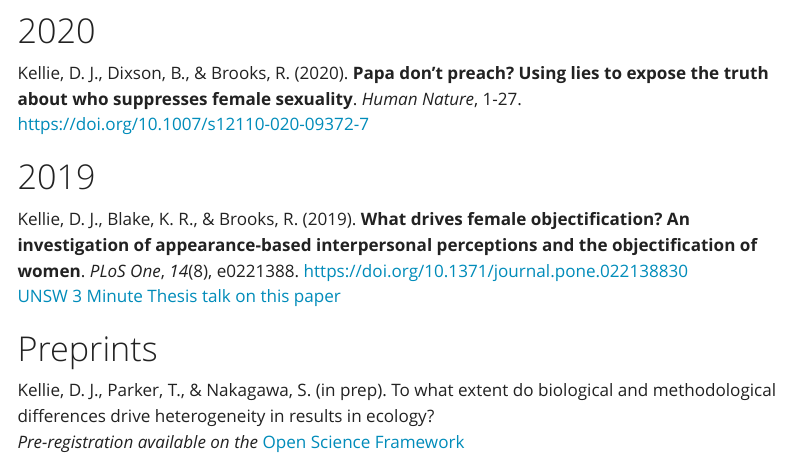
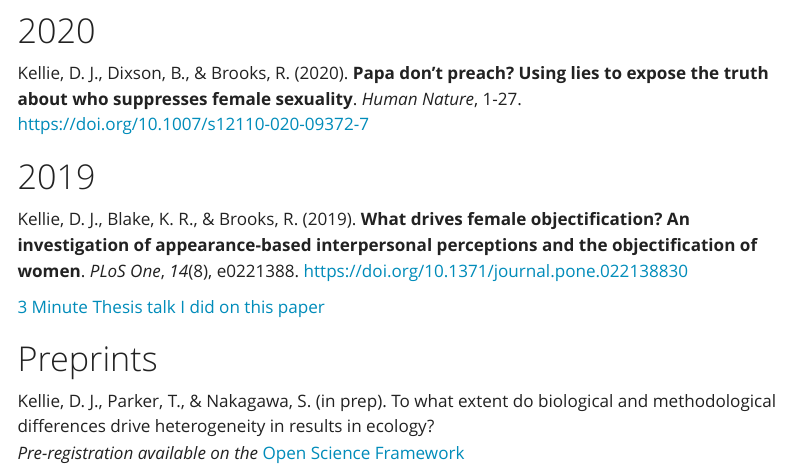
Before and after one commit to daxkellie/website-quarto, a Quarto document (publications.qmd): the page in a window 1100 px wide, from 360 px down. Rendered offline with R 4.5, knitr and Pandoc in place of Quarto, with nearby package versions; menus at the side of the page are left out.

Commit message:
Tiny fix to publications page

```diff
--- a/publications.qmd
+++ b/publications.qmd
@@ -20,7 +20,8 @@ Kellie, D. J., Dixson, B., & Brooks, R. (2020). **Papa don’t preach? Using lie
 # 2019
 
 Kellie, D. J., Blake, K. R., & Brooks, R. (2019). **What drives female objectification? An investigation of appearance-based interpersonal perceptions and the objectification of women**. *PLoS One*, *14*(8), e0221388. [https://doi.org/10.1371/journal.pone.022138830](https://doi.org/10.1371/journal.pone.022138830)
-[UNSW 3 Minute Thesis talk on this paper](https://www.youtube.com/watch?v=2f6GijzMCSU)
+
+[3 Minute Thesis talk I did on this paper](https://www.youtube.com/watch?v=2f6GijzMCSU)
 
 # Preprints
 
```
Also changed, not shown: 3 other files.
